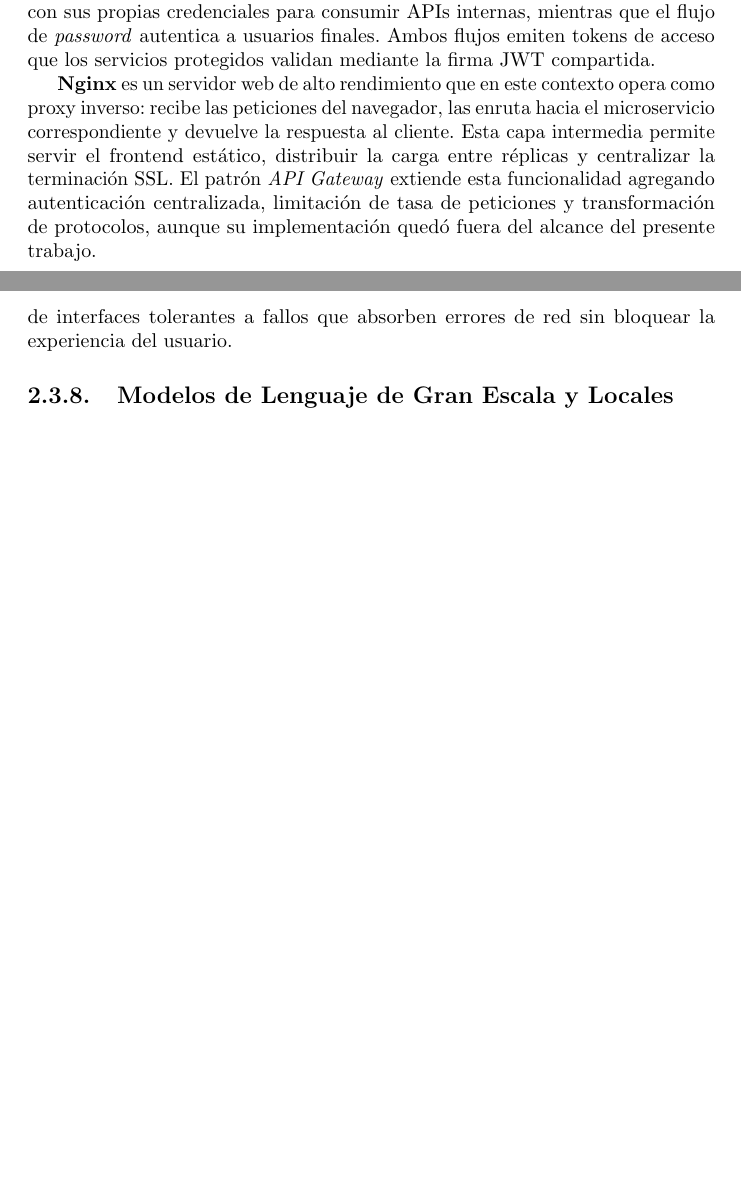
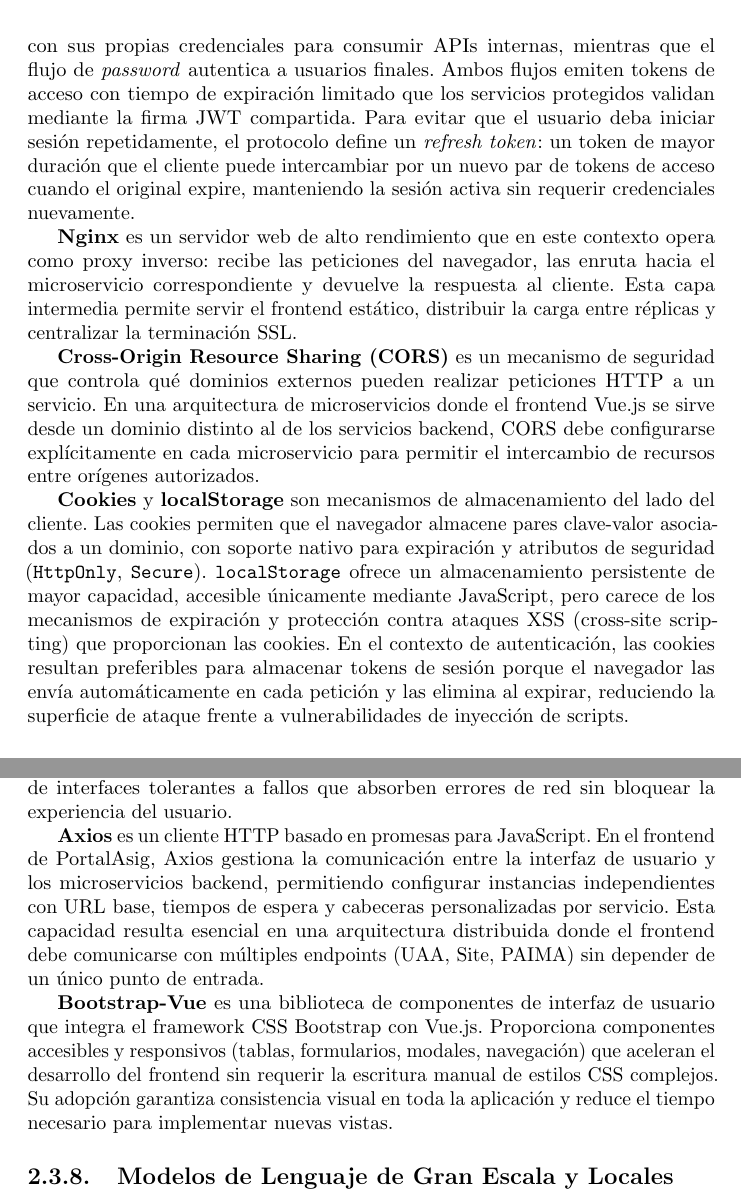
Before and after one commit to portalasig-microservices/portalasig-teg, a LaTeX document (teg/main.tex, which reads teg/chapters/teg-c2.tex): two parts of pages 19 and 23 of 79 before the commit and two parts of pages 20 and 24 of 81 after it, joined at a grey line, cut so that both start at the same text, the shorter picture padded with empty space. Compiled offline with pdfLaTeX.

Commit message:
docs(C2): add missing tool definitions to balance with C3/C4
- C2.2.2: Add Lombok and MapStruct definitions
- C2.2.3: Expand OAuth2 with refresh token; add CORS, cookies, localStorage
- C2.2.4: Add PostgreSQL as monolith engine
- C2.2.6: Add ESLint and Prettier as frontend linting
- C2.2.7: Add Axios and Bootstrap-Vue
- C4: Remove undefined 'code splitting' term

```diff
--- a/teg/chapters/teg-c2.tex
+++ b/teg/chapters/teg-c2.tex
@@ -73,9 +77,13 @@ La selecci\'{o}n del framework de backend determin\'{o} gran parte del ecosistem
 
 \textbf{JSON Web Token (JWT)} es un est\'{a}ndar abierto (RFC 7519) que define un formato compacto y autocontenido para transmitir informaci\'{o}n de autenticaci\'{o}n entre partes. Un token JWT contiene tres segmentos codificados en Base64: un encabezado con el algoritmo de firma, un \textit{payload} con las reclamaciones del usuario (identidad, roles, expiraci\'{o}n) y una firma criptogr\'{a}fica que garantiza la integridad del mensaje. Los servicios pueden validar un JWT sin necesidad de consultar una base de datos de sesiones en cada petici\'{o}n, lo que habilita la escalabilidad horizontal.
 
-\textbf{OAuth2} es un protocolo de autorizaci\'{o}n que permite a una aplicaci\'{o}n obtener acceso limitado a los recursos de un usuario sin exponer sus credenciales. El flujo \texttt{client\_credentials} permite que un microservicio se autentique directamente con sus propias credenciales para consumir APIs internas, mientras que el flujo de \textit{password} autentica a usuarios finales. Ambos flujos emiten tokens de acceso que los servicios protegidos validan mediante la firma JWT compartida.
+\textbf{OAuth2} es un protocolo de autorizaci\'{o}n que permite a una aplicaci\'{o}n obtener acceso limitado a los recursos de un usuario sin exponer sus credenciales. El flujo \texttt{client\_credentials} permite que un microservicio se autentique directamente con sus propias credenciales para consumir APIs internas, mientras que el flujo de \textit{password} autentica a usuarios finales. Ambos flujos emiten tokens de acceso con tiempo de expiraci\'{o}n limitado que los servicios protegidos validan mediante la firma JWT compartida. Para evitar que el usuario deba iniciar sesi\'{o}n repetidamente, el protocolo define un \textit{refresh token}: un token de mayor duraci\'{o}n que el cliente puede intercambiar por un nuevo par de tokens de acceso cuando el original expire, manteniendo la sesi\'{o}n activa sin requerir credenciales nuevamente.
 
-\textbf{Nginx} es un servidor web de alto rendimiento que en este contexto opera como proxy inverso: recibe las peticiones del navegador, las enruta hacia el microservicio correspondiente y devuelve la respuesta al cliente. Esta capa intermedia permite servir el frontend est\'{a}tico, distribuir la carga entre r\'{e}plicas y centralizar la terminaci\'{o}n SSL. El patr\'{o}n \textit{API Gateway} extiende esta funcionalidad agregando autenticaci\'{o}n centralizada, limitaci\'{o}n de tasa de peticiones y transformaci\'{o}n de protocolos, aunque su implementaci\'{o}n qued\'{o} fuera del alcance del presente trabajo.
+\textbf{Nginx} es un servidor web de alto rendimiento que en este contexto opera como proxy inverso: recibe las peticiones del navegador, las enruta hacia el microservicio correspondiente y devuelve la respuesta al cliente. Esta capa intermedia permite servir el frontend est\'{a}tico, distribuir la carga entre r\'{e}plicas y centralizar la terminaci\'{o}n SSL.
+
+\textbf{Cross-Origin Resource Sharing (CORS)} es un mecanismo de seguridad que controla qu\'{e} dominios externos pueden realizar peticiones HTTP a un servicio. En una arquitectura de microservicios donde el frontend Vue.js se sirve desde un dominio distinto al de los servicios backend, CORS debe configurarse expl\'{i}citamente en cada microservicio para permitir el intercambio de recursos entre or\'{i}genes autorizados.
+
+\textbf{Cookies} y \textbf{localStorage} son mecanismos de almacenamiento del lado del cliente. Las cookies permiten que el navegador almacene pares clave-valor asociados a un dominio, con soporte nativo para expiraci\'{o}n y atributos de seguridad (\texttt{HttpOnly}, \texttt{Secure}). \texttt{localStorage} ofrece un almacenamiento persistente de mayor capacidad, accesible \'{u}nicamente mediante JavaScript, pero carece de los mecanismos de expiraci\'{o}n y protecci\'{o}n contra ataques XSS (cross-site scripting) que proporcionan las cookies. En el contexto de autenticaci\'{o}n, las cookies resultan preferibles para almacenar tokens de sesi\'{o}n porque el navegador las env\'{i}a autom\'{a}ticamente en cada petici\'{o}n y las elimina al expirar, reduciendo la superficie de ataque frente a vulnerabilidades de inyecci\'{o}n de scripts.
 
 \subsection{Persistencia}
 
@@ -126,6 +140,10 @@ Para la integraci\'{o}n continua se evaluaron dos alternativas.
 \textbf{OpenAPI} es una especificaci\'{o}n est\'{a}ndar para describir APIs REST de forma declarativa. \textbf{SpringDoc OpenAPI} es una biblioteca que genera autom\'{a}ticamente una interfaz interactiva de documentaci\'{o}n (Swagger UI) a partir de las anotaciones presentes en los controladores REST. Esta documentaci\'{o}n viva se actualiza con cada cambio en el c\'{o}digo, eliminando la necesidad de mantener manuales de API separados.
 
 \textbf{Vue.js} es un framework progresivo para la construcci\'{o}n de interfaces de usuario. A diferencia de frameworks monol\'{i}ticos, Vue permite adoptar sus caracter\'{i}sticas de forma incremental: un desarrollador puede integrar un componente Vue en una p\'{a}gina HTML existente o construir una aplicaci\'{o}n de p\'{a}gina \'{u}nica (SPA) completa. Su modelo de reactividad y su ecosistema de herramientas (Vuex para gesti\'{o}n de estado, Vue Router para navegaci\'{o}n) facilitan la construcci\'{o}n de interfaces tolerantes a fallos que absorben errores de red sin bloquear la experiencia del usuario.
+
+\textbf{Axios} es un cliente HTTP basado en promesas para JavaScript. En el frontend de PortalAsig, Axios gestiona la comunicaci\'{o}n entre la interfaz de usuario y los microservicios backend, permitiendo configurar instancias independientes con URL base, tiempos de espera y cabeceras personalizadas por servicio. Esta capacidad resulta esencial en una arquitectura distribuida donde el frontend debe comunicarse con m\'{u}ltiples endpoints (UAA, Site, PAIMA) sin depender de un \'{u}nico punto de entrada.
+
+\textbf{Bootstrap-Vue} es una biblioteca de componentes de interfaz de usuario que integra el framework CSS Bootstrap con Vue.js. Proporciona componentes accesibles y responsivos (tablas, formularios, modales, navegaci\'{o}n) que aceleran el desarrollo del frontend sin requerir la escritura manual de estilos CSS complejos. Su adopci\'{o}n garantiza consistencia visual en toda la aplicaci\'{o}n y reduce el tiempo necesario para implementar nuevas vistas.
 
 \subsection{Modelos de Lenguaje de Gran Escala y Locales}
 
```
Also changed, not shown: teg/chapters/teg-c4.tex (+1 -3 lines), teg/main.pdf, teg/chapters/teg-c2.tex (10 more changed lines).
